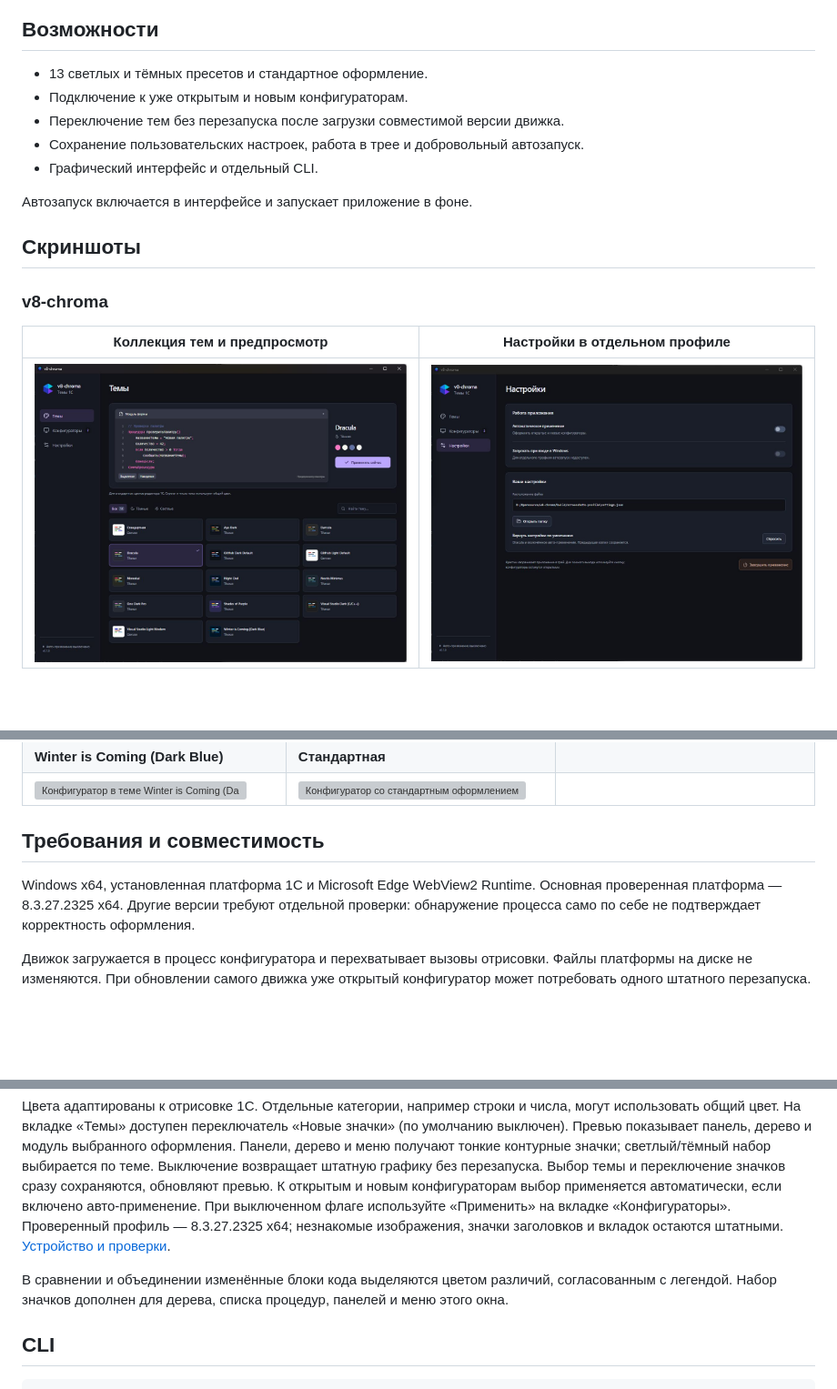
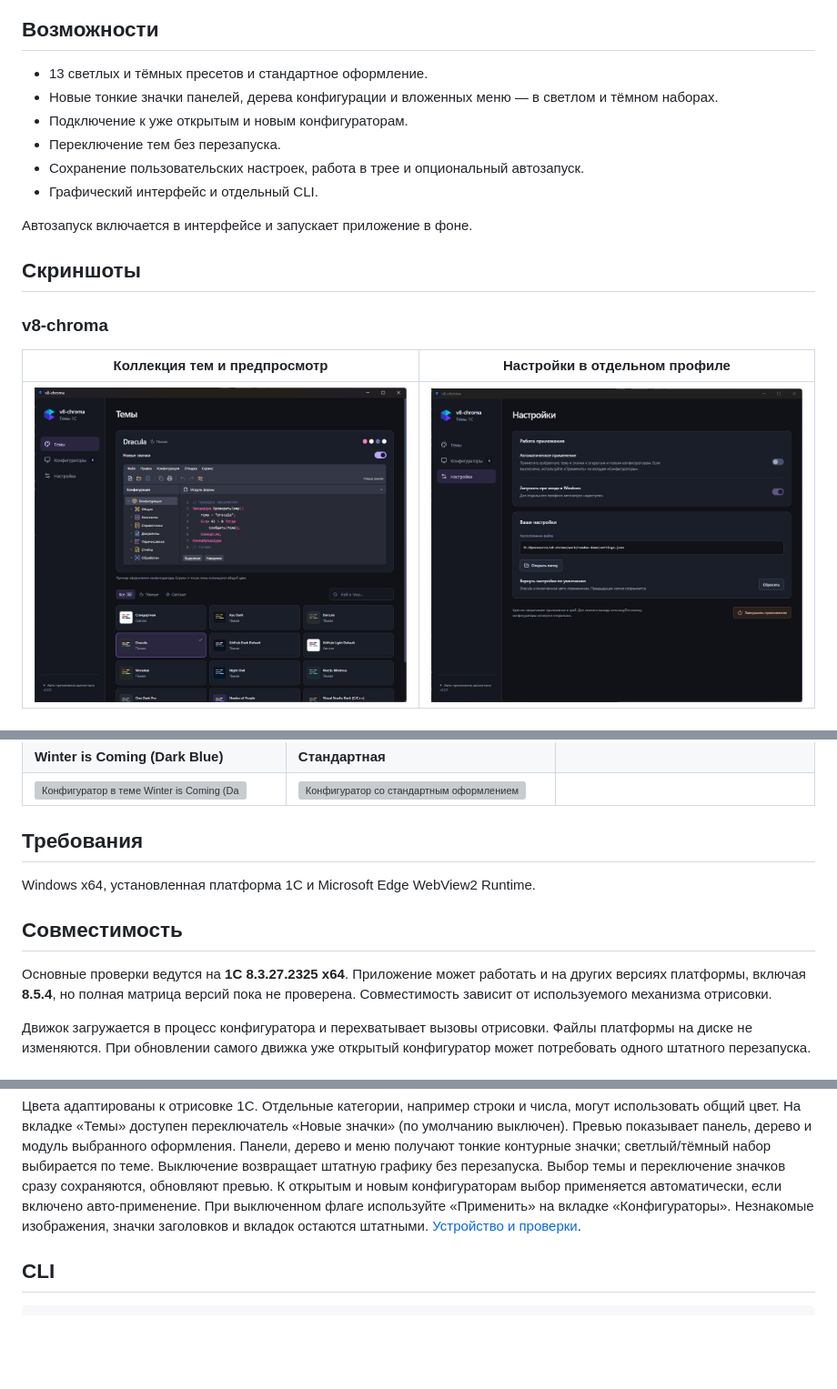
Before and after one commit to APonkratov/v8-chroma, a Markdown page: README.md, 3 parts joined by grey strips. Shown at 91% size. GitHub-like rendering; pictures changed too: assets/screenshots/app-settings.jpg, assets/screenshots/app-themes.jpg; blank space fills up the shorter version; grey boxes are pictures that could not be loaded.

```diff
--- a/README.md
+++ b/README.md
@@ -8,9 +8,10 @@
 ## Возможности
 
 - 13 светлых и тёмных пресетов и стандартное оформление.
+- Новые тонкие значки панелей, дерева конфигурации и вложенных меню — в светлом и тёмном наборах.
 - Подключение к уже открытым и новым конфигураторам.
-- Переключение тем без перезапуска после загрузки совместимой версии движка.
-- Сохранение пользовательских настроек, работа в трее и добровольный автозапуск.
+- Переключение тем без перезапуска.
+- Сохранение пользовательских настроек, работа в трее и опциональный автозапуск.
 - Графический интерфейс и отдельный CLI.
 
 Автозапуск включается в интерфейсе и запускает приложение в фоне.
@@ -38,11 +43,15 @@
 | **Winter is Coming (Dark Blue)** | **Стандартная** | |
 | [<img src="assets/screenshots/configurator-winter-is-coming-dark-blue.jpg" alt="Конфигуратор в теме Winter is Coming (Dark Blue)" width="280">](assets/screenshots/configurator-winter-is-coming-dark-blue.jpg) | [<img src="assets/screenshots/configurator-standard.jpg" alt="Конфигуратор со стандартным оформлением" width="280">](assets/screenshots/configurator-standard.jpg) | |
 
-## Требования и совместимость
+## Требования
 
 Windows x64, установленная платформа 1С и Microsoft Edge WebView2 Runtime.
-Основная проверенная платформа — 8.3.27.2325 x64. Другие версии требуют отдельной
-проверки: обнаружение процесса само по себе не подтверждает корректность оформления.
+
+## Совместимость
+
+Основные проверки ведутся на **1С 8.3.27.2325 x64**. Приложение может работать
+и на других версиях платформы, включая **8.5.4**, но полная матрица версий пока
+не проверена. Совместимость зависит от используемого механизма отрисовки.
 
 Движок загружается в процесс конфигуратора и перехватывает вызовы отрисовки.
 Файлы платформы на диске не изменяются. При обновлении самого движка уже открытый
@@ -92,13 +101,9 @@ WebView2 Runtime для GUI нужен отдельно; при его отсу
 штатную графику без перезапуска. Выбор темы и переключение значков сразу сохраняются,
 обновляют превью. К открытым и новым конфигураторам выбор применяется автоматически,
 если включено авто-применение. При выключенном флаге используйте «Применить»
-на вкладке «Конфигураторы». Проверенный профиль —
-8.3.27.2325 x64; незнакомые изображения, значки заголовков и вкладок остаются штатными.
+на вкладке «Конфигураторы». Незнакомые изображения, значки заголовков и вкладок
+остаются штатными.
 [Устройство и проверки](docs/custom-icons.md).
-
-В сравнении и объединении изменённые блоки кода выделяются цветом различий,
-согласованным с легендой. Набор значков дополнен для дерева, списка процедур,
-панелей и меню этого окна.
 
 ## CLI
 
```
Also changed, not shown: other parts of README.md (+6 -2 lines), CHANGELOG.md (+5 -0 lines), docs/custom-icons.md (+5 -3 lines), 6 other files.
